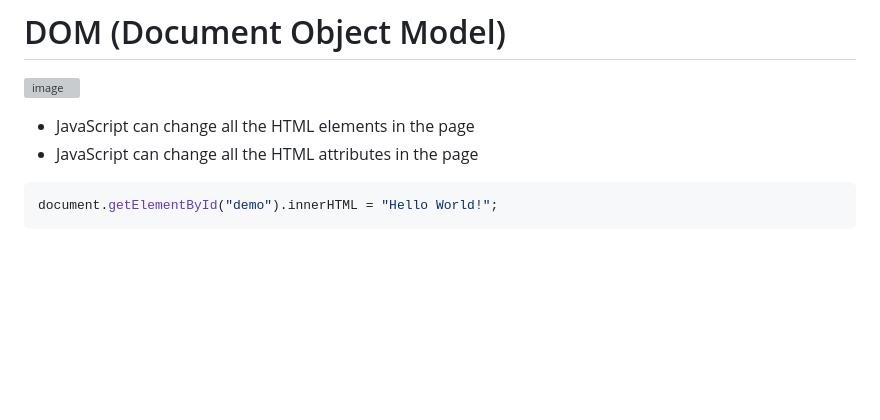
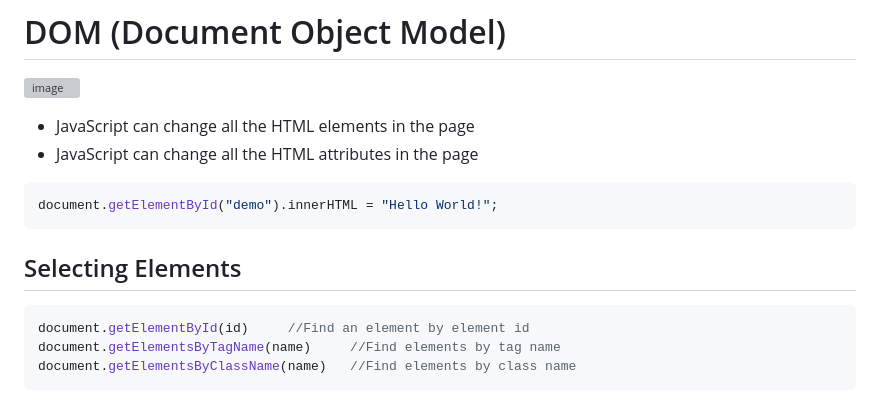
Before and after one commit to Asifekhlaque/Learn_Javascript, a Markdown page: README.md, the part around the change. Drawn GitHub-style; blank space fills up the shorter version; grey boxes are pictures that could not be loaded.

````diff
--- a/README.md
+++ b/README.md
@@ -403,3 +403,9 @@ Console method is a way to perform operations on a string
 ```js
 document.getElementById("demo").innerHTML = "Hello World!";
 ```
+## Selecting Elements
+```js
+document.getElementById(id)  	//Find an element by element id
+document.getElementsByTagName(name)  	//Find elements by tag name
+document.getElementsByClassName(name) 	//Find elements by class name
+```
````
